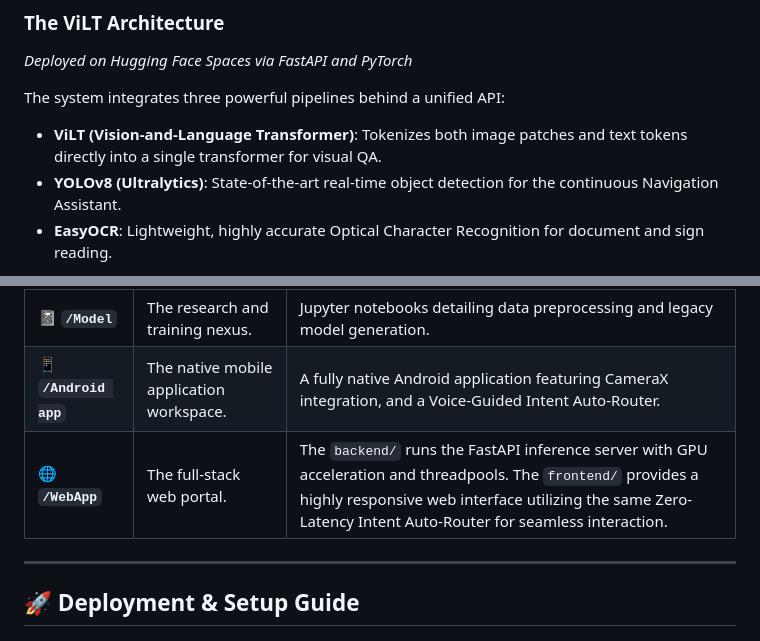
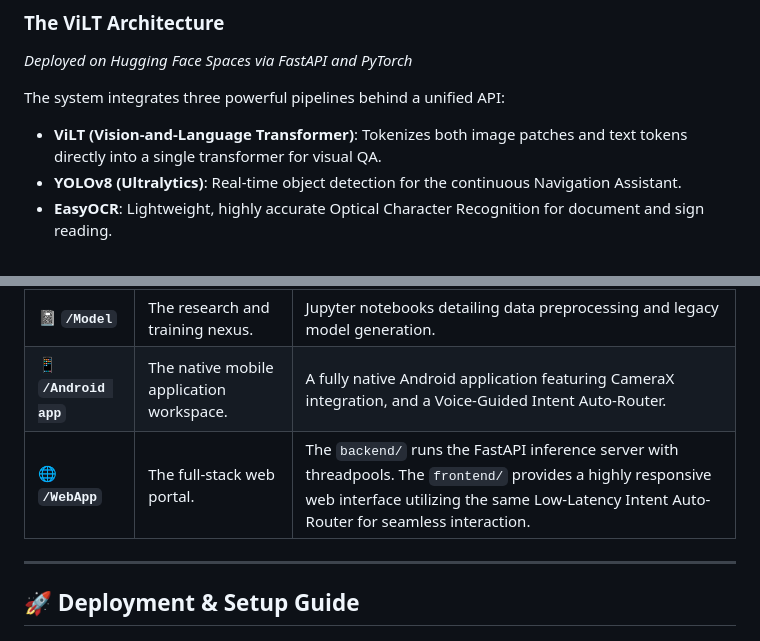
Before and after one commit to avinav2401/VISUAL-QUESTION-ANSWERING, a Markdown page: README.md, 2 parts joined by grey strips. GitHub-like rendering.

````diff
--- a/README.md
+++ b/README.md
@@ -56,7 +56,7 @@ To provide the highest possible accuracy and a unified user experience, both the
 The system integrates three powerful pipelines behind a unified API:
 
 - **ViLT (Vision-and-Language Transformer)**: Tokenizes both image patches and text tokens directly into a single transformer for visual QA.
-- **YOLOv8 (Ultralytics)**: State-of-the-art real-time object detection for the continuous Navigation Assistant.
+- **YOLOv8 (Ultralytics)**: Real-time object detection for the continuous Navigation Assistant.
 - **EasyOCR**: Lightweight, highly accurate Optical Character Recognition for document and sign reading.
 
 ```mermaid
@@ -95,7 +95,7 @@ The repository is modularly structured to separate the training environments fro
 |:---|:---|:---|
 | 📓 **`/Model`** | The research and training nexus. | Jupyter notebooks detailing data preprocessing and legacy model generation. |
 | 📱 **`/Android app`** | The native mobile application workspace. | A fully native Android application featuring CameraX integration, and a Voice-Guided Intent Auto-Router. |
-| 🌐 **`/WebApp`** | The full-stack web portal. | The `backend/` runs the FastAPI inference server with GPU acceleration and threadpools. The `frontend/` provides a highly responsive web interface utilizing the same Zero-Latency Intent Auto-Router for seamless interaction. |
+| 🌐 **`/WebApp`** | The full-stack web portal. | The `backend/` runs the FastAPI inference server with threadpools. The `frontend/` provides a highly responsive web interface utilizing the same Low-Latency Intent Auto-Router for seamless interaction. |
 
 ---
 
````
Also changed, not shown: other parts of README.md (+4 -4 lines).
